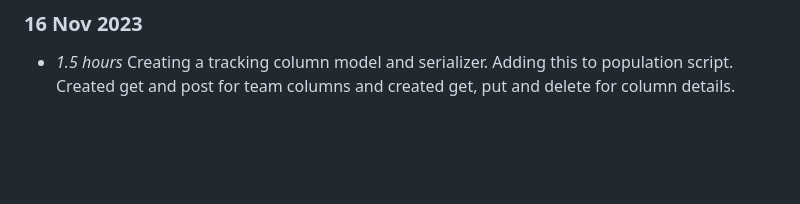
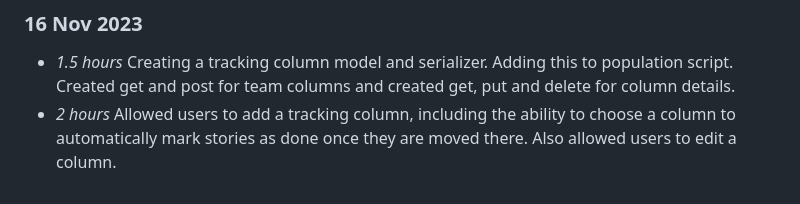
Before and after one commit to NiamhGillespie/Final-year-project, a Markdown page: timelog.md, the part around the change. GitHub-like rendering; blank space fills up the shorter version.

Commit message:
Updating timelog (issue #2)

```diff
--- a/timelog.md
+++ b/timelog.md
@@ -217,3 +217,4 @@
 
 ### 16 Nov 2023
 * *1.5 hours* Creating a tracking column model and serializer. Adding this to population script. Created get and post for team columns and created get, put and delete for column details.
+* *2 hours* Allowed users to add a tracking column, including the ability to choose a column to automatically mark stories as done once they are moved there. Also allowed users to edit a column.
```
